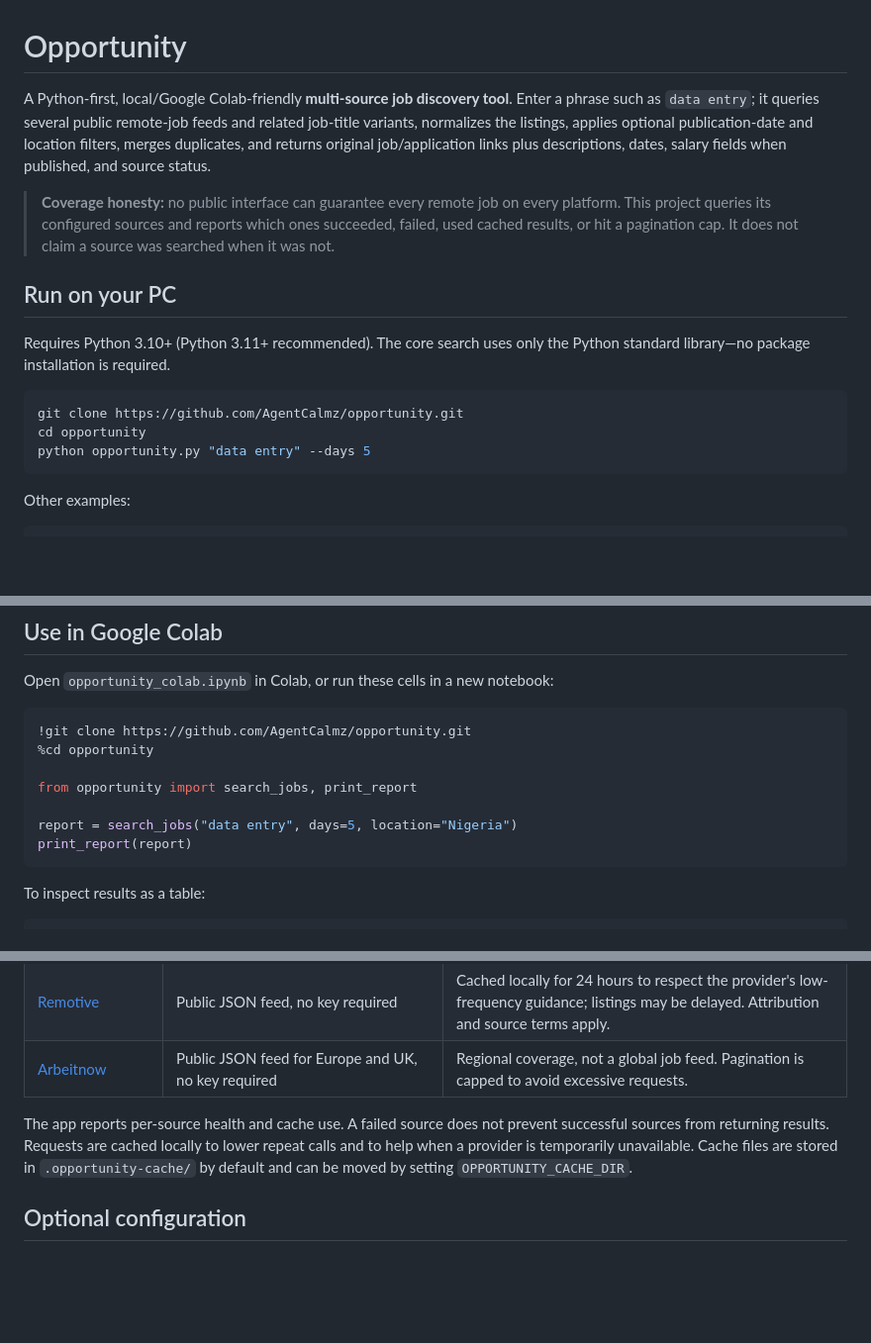
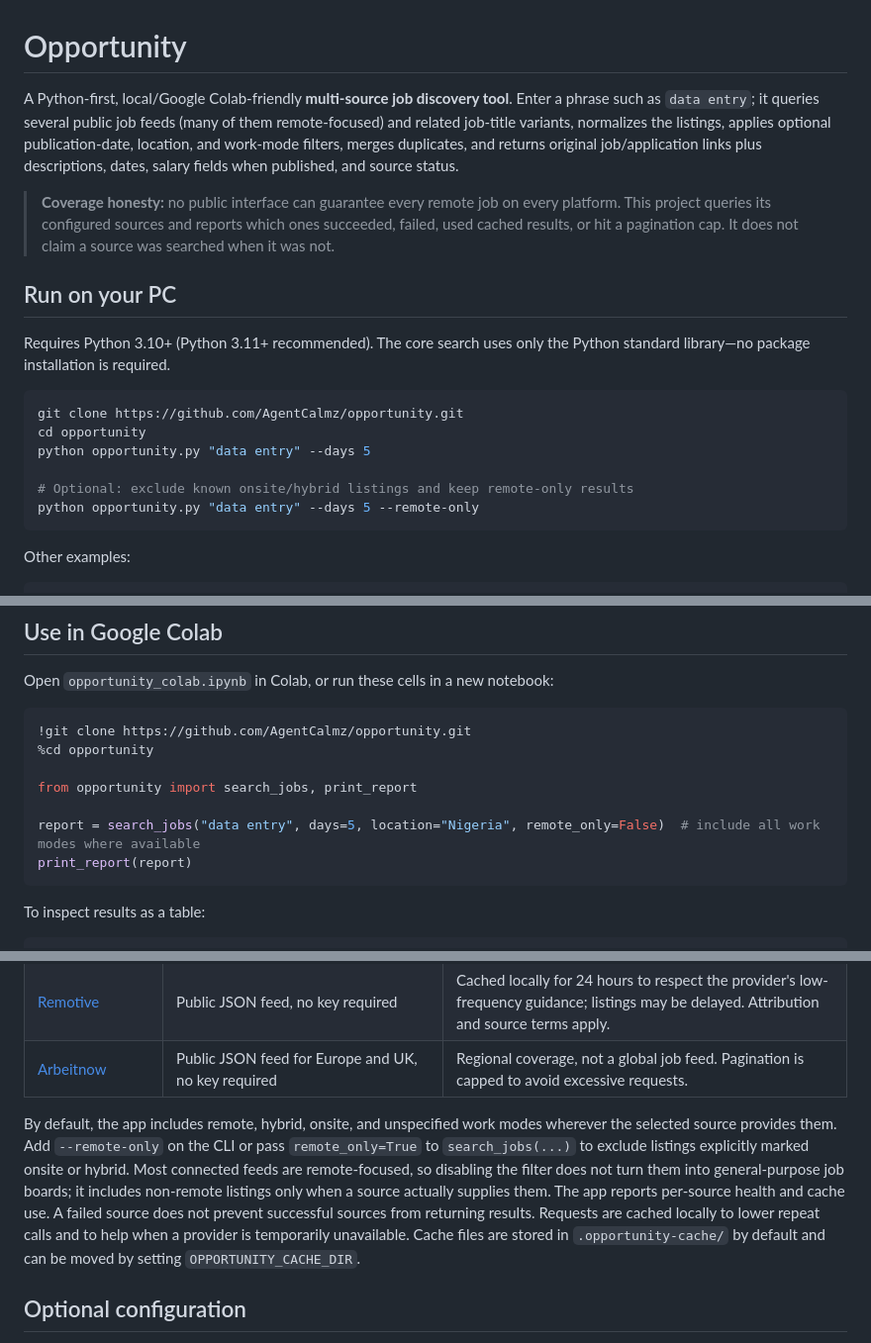
Before and after one commit to AgentCalmz/opportunity, a Markdown page: README.md, 3 parts joined by grey strips. Shown at 99% size. Drawn GitHub-style; blank space fills up the shorter version.

Commit message:
Document optional work-mode filtering

````diff
--- a/README.md
+++ b/README.md
@@ -1,6 +1,6 @@
 # Opportunity
 
-A Python-first, local/Google Colab-friendly **multi-source job discovery tool**. Enter a phrase such as `data entry`; it queries several public remote-job feeds and related job-title variants, normalizes the listings, applies optional publication-date and location filters, merges duplicates, and returns original job/application links plus descriptions, dates, salary fields when published, and source status.
+A Python-first, local/Google Colab-friendly **multi-source job discovery tool**. Enter a phrase such as `data entry`; it queries several public job feeds (many of them remote-focused) and related job-title variants, normalizes the listings, applies optional publication-date, location, and work-mode filters, merges duplicates, and returns original job/application links plus descriptions, dates, salary fields when published, and source status.
 
 > **Coverage honesty:** no public interface can guarantee every remote job on every platform. This project queries its configured sources and reports which ones succeeded, failed, used cached results, or hit a pagination cap. It does not claim a source was searched when it was not.
 
@@ -12,6 +12,9 @@ Requires Python 3.10+ (Python 3.11+ recommended). The core search uses only the
 git clone https://github.com/AgentCalmz/opportunity.git
 cd opportunity
 python opportunity.py "data entry" --days 5
+
+# Optional: exclude known onsite/hybrid listings and keep remote-only results
+python opportunity.py "data entry" --days 5 --remote-only
 ```
 
 Other examples:
@@ -46,7 +49,7 @@ Open `opportunity_colab.ipynb` in Colab, or run these cells in a new notebook:
 
 from opportunity import search_jobs, print_report
 
-report = search_jobs("data entry", days=5, location="Nigeria")
+report = search_jobs("data entry", days=5, location="Nigeria", remote_only=False)  # include all work modes where available
 print_report(report)
 ```
 
@@ -89,7 +92,7 @@ files.download("opportunity_results.json")
 | [Remotive](https://remotive.com/remote-jobs/api) | Public JSON feed, no key required | Cached locally for 24 hours to respect the provider's low-frequency guidance; listings may be delayed. Attribution and source terms apply. |
 | [Arbeitnow](https://blog.arbeitnow.com/blog/job-board-api) | Public JSON feed for Europe and UK, no key required | Regional coverage, not a global job feed. Pagination is capped to avoid excessive requests. |
 
-The app reports per-source health and cache use. A failed source does not prevent successful sources from returning results. Requests are cached locally to lower repeat calls and to help when a provider is temporarily unavailable. Cache files are stored in `.opportunity-cache/` by default and can be moved by setting `OPPORTUNITY_CACHE_DIR`.
+By default, the app includes remote, hybrid, onsite, and unspecified work modes wherever the selected source provides them. Add `--remote-only` on the CLI or pass `remote_only=True` to `search_jobs(...)` to exclude listings explicitly marked onsite or hybrid. Most connected feeds are remote-focused, so disabling the filter does not turn them into general-purpose job boards; it includes non-remote listings only when a source actually supplies them. The app reports per-source health and cache use. A failed source does not prevent successful sources from returning results. Requests are cached locally to lower repeat calls and to help when a provider is temporarily unavailable. Cache files are stored in `.opportunity-cache/` by default and can be moved by setting `OPPORTUNITY_CACHE_DIR`.
 
 ## Optional configuration
 
````
Also changed, not shown: other parts of README.md (+1 -1 lines).
